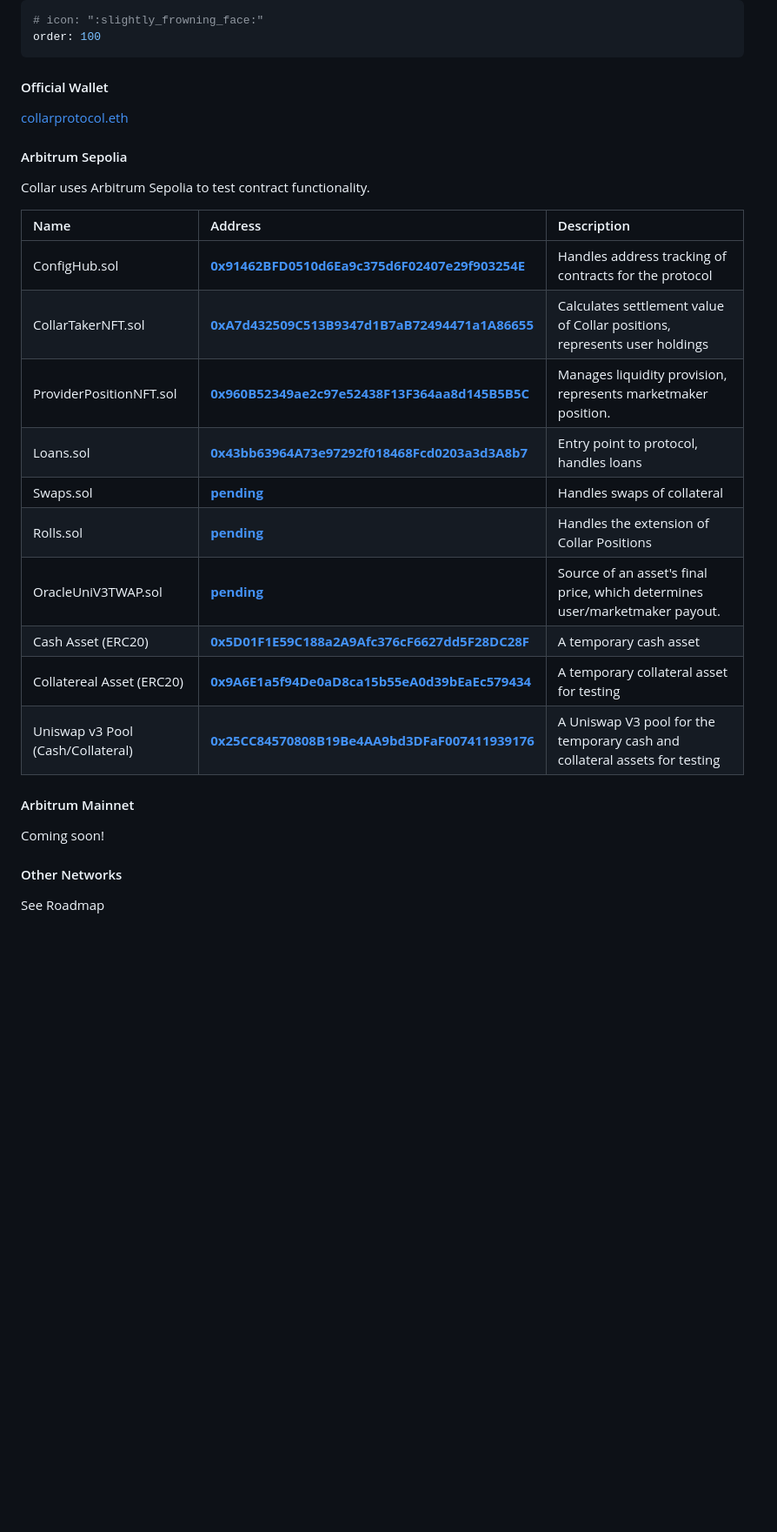
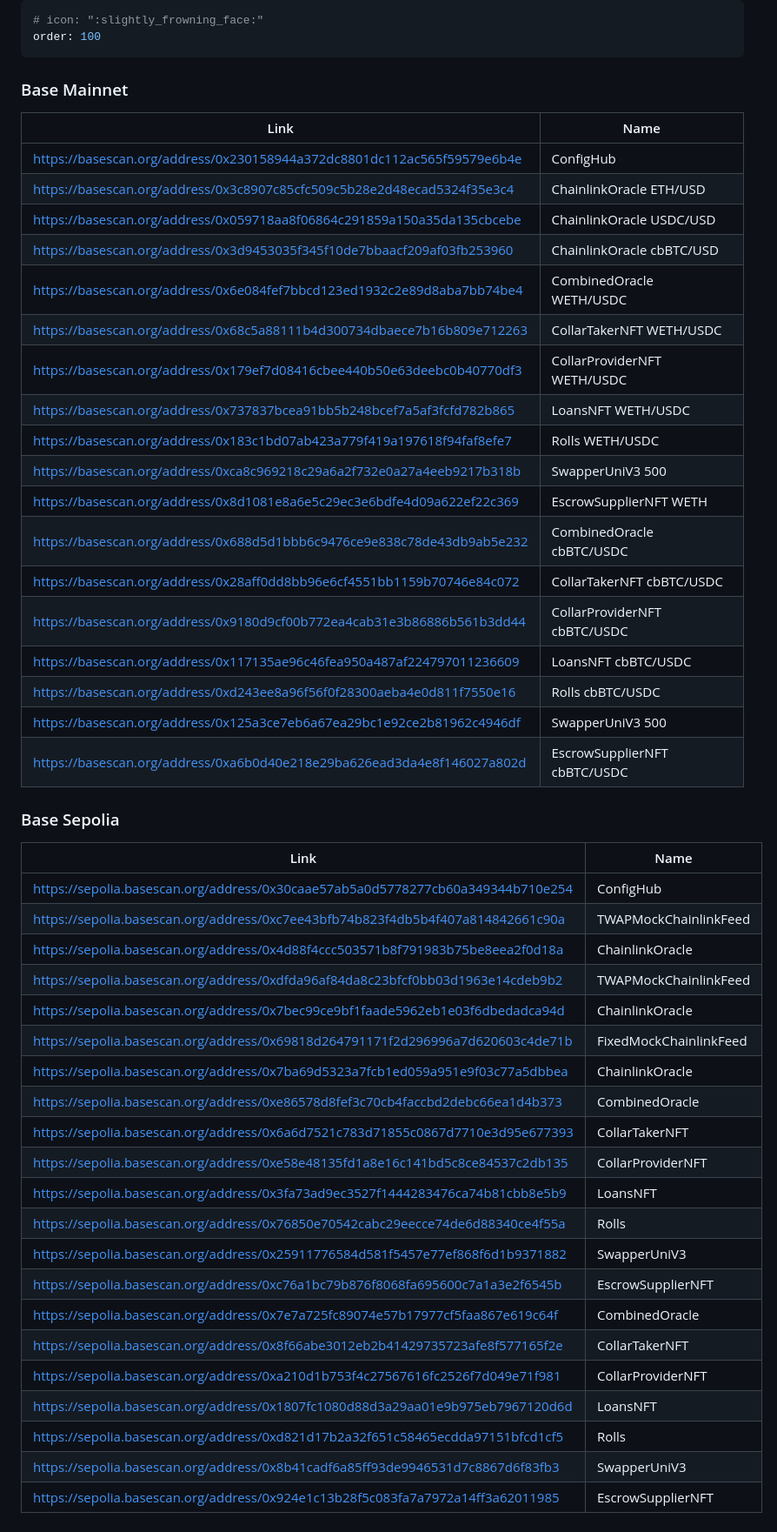
Before and after one commit to CollarNetworks/docs, a Markdown page: Protocol Architecture/Deployments.md, the part around the change. Shown: that part at 87% size. Rendered like a GitHub page; blank space fills up the shorter version.

```diff
--- a/Protocol Architecture/Deployments.md
+++ b/Protocol Architecture/Deployments.md
@@ -3,31 +3,51 @@
 order: 100
 ---
 
-#### Official Wallet
+### Base Mainnet
 
-[collarprotocol.eth](https://etherscan.io/address/0x1980fB2f1e18E0CEc2219e3eda333b05fd92dA0d)
+| Link | Name |
+|----------|---------|
+| https://basescan.org/address/0x230158944a372dc8801dc112ac565f59579e6b4e | ConfigHub |
+| https://basescan.org/address/0x3c8907c85cfc509c5b28e2d48ecad5324f35e3c4 | ChainlinkOracle ETH/USD |
+| https://basescan.org/address/0x059718aa8f06864c291859a150a35da135cbcebe | ChainlinkOracle USDC/USD|
+| https://basescan.org/address/0x3d9453035f345f10de7bbaacf209af03fb253960 | ChainlinkOracle cbBTC/USD|
+| https://basescan.org/address/0x6e084fef7bbcd123ed1932c2e89d8aba7bb74be4 | CombinedOracle WETH/USDC |
+| https://basescan.org/address/0x68c5a88111b4d300734dbaece7b16b809e712263 | CollarTakerNFT WETH/USDC |
+| https://basescan.org/address/0x179ef7d08416cbee440b50e63deebc0b40770df3 | CollarProviderNFT WETH/USDC |
+| https://basescan.org/address/0x737837bcea91bb5b248bcef7a5af3fcfd782b865 | LoansNFT WETH/USDC |
+| https://basescan.org/address/0x183c1bd07ab423a779f419a197618f94faf8efe7 | Rolls WETH/USDC |
+| https://basescan.org/address/0xca8c969218c29a6a2f732e0a27a4eeb9217b318b | SwapperUniV3 500 |
+| https://basescan.org/address/0x8d1081e8a6e5c29ec3e6bdfe4d09a622ef22c369 | EscrowSupplierNFT WETH |
+| https://basescan.org/address/0x688d5d1bbb6c9476ce9e838c78de43db9ab5e232 | CombinedOracle cbBTC/USDC |
+| https://basescan.org/address/0x28aff0dd8bb96e6cf4551bb1159b70746e84c072 | CollarTakerNFT cbBTC/USDC |
+| https://basescan.org/address/0x9180d9cf00b772ea4cab31e3b86886b561b3dd44 | CollarProviderNFT cbBTC/USDC |
+| https://basescan.org/address/0x117135ae96c46fea950a487af224797011236609 | LoansNFT cbBTC/USDC |
+| https://basescan.org/address/0xd243ee8a96f56f0f28300aeba4e0d811f7550e16 | Rolls cbBTC/USDC |
+| https://basescan.org/address/0x125a3ce7eb6a67ea29bc1e92ce2b81962c4946df | SwapperUniV3 500 |
+| https://basescan.org/address/0xa6b0d40e218e29ba626ead3da4e8f146027a802d | EscrowSupplierNFT cbBTC/USDC |
 
-#### Arbitrum Sepolia
+### Base Sepolia
 
-Collar uses Arbitrum Sepolia to test contract functionality.
-
-| Name                              | Address                                                                                                                          | Description                                                                 |
-| :-------------------------------- | :------------------------------------------------------------------------------------------------------------------------------- | :-------------------------------------------------------------------------- |
-| ConfigHub.sol                     | [**0x91462BFD0510d6Ea9c375d6F02407e29f903254E**](https://sepolia.arbiscan.io/address/0x91462BFD0510d6Ea9c375d6F02407e29f903254E) | Handles address tracking of contracts for the protocol                      |
-| CollarTakerNFT.sol                | [**0xA7d432509C513B9347d1B7aB72494471a1A86655**](https://sepolia.arbiscan.io/address/0xA7d432509C513B9347d1B7aB72494471a1A86655) | Calculates settlement value of Collar positions, represents user holdings   |
-| ProviderPositionNFT.sol           | [**0x960B52349ae2c97e52438F13F364aa8d145B5B5C**](https://sepolia.arbiscan.io/address/0x960B52349ae2c97e52438F13F364aa8d145B5B5C) | Manages liquidity provision, represents marketmaker position.               |
-| Loans.sol                         | [**0x43bb63964A73e97292f018468Fcd0203a3d3A8b7**](https://sepolia.arbiscan.io/address/0x43bb63964A73e97292f018468Fcd0203a3d3A8b7) | Entry point to protocol, handles loans                                      |
-| Swaps.sol                         | [**pending**](https://sepolia.arbiscan.io/address/pending)                                                                       | Handles swaps of collateral                                                 |
-| Rolls.sol                         | [**pending**](https://sepolia.arbiscan.io/address/pending)                                                                       | Handles the extension of Collar Positions                                   |
-| OracleUniV3TWAP.sol               | [**pending**](https://sepolia.arbiscan.io/address/pending)                                                                       | Source of an asset's final price, which determines user/marketmaker payout. |
-| Cash Asset (ERC20)                | [**0x5D01F1E59C188a2A9Afc376cF6627dd5F28DC28F**](https://sepolia.arbiscan.io/address/0x5D01F1E59C188a2A9Afc376cF6627dd5F28DC28F) | A temporary cash asset                                                      |
-| Collatereal Asset (ERC20)         | [**0x9A6E1a5f94De0aD8ca15b55eA0d39bEaEc579434**](https://sepolia.arbiscan.io/address/0x9A6E1a5f94De0aD8ca15b55eA0d39bEaEc579434) | A temporary collateral asset for testing                                    |
-| Uniswap v3 Pool (Cash/Collateral) | [**0x25CC84570808B19Be4AA9bd3DFaF007411939176**](https://sepolia.arbiscan.io/address/0x25CC84570808B19Be4AA9bd3DFaF007411939176) | A Uniswap V3 pool for the temporary cash and collateral assets for testing  |
-
-#### Arbitrum Mainnet
-
-Coming soon!
-
-#### Other Networks
-
-See Roadmap
+| Link | Name |
+|----------|---------|
+| https://sepolia.basescan.org/address/0x30caae57ab5a0d5778277cb60a349344b710e254 | ConfigHub |
+| https://sepolia.basescan.org/address/0xc7ee43bfb74b823f4db5b4f407a814842661c90a | TWAPMockChainlinkFeed |
+| https://sepolia.basescan.org/address/0x4d88f4ccc503571b8f791983b75be8eea2f0d18a | ChainlinkOracle |
+| https://sepolia.basescan.org/address/0xdfda96af84da8c23bfcf0bb03d1963e14cdeb9b2 | TWAPMockChainlinkFeed |
+| https://sepolia.basescan.org/address/0x7bec99ce9bf1faade5962eb1e03f6dbedadca94d | ChainlinkOracle |
+| https://sepolia.basescan.org/address/0x69818d264791171f2d296996a7d620603c4de71b | FixedMockChainlinkFeed |
+| https://sepolia.basescan.org/address/0x7ba69d5323a7fcb1ed059a951e9f03c77a5dbbea | ChainlinkOracle |
+| https://sepolia.basescan.org/address/0xe86578d8fef3c70cb4faccbd2debc66ea1d4b373 | CombinedOracle |
+| https://sepolia.basescan.org/address/0x6a6d7521c783d71855c0867d7710e3d95e677393 | CollarTakerNFT |
+| https://sepolia.basescan.org/address/0xe58e48135fd1a8e16c141bd5c8ce84537c2db135 | CollarProviderNFT |
+| https://sepolia.basescan.org/address/0x3fa73ad9ec3527f1444283476ca74b81cbb8e5b9 | LoansNFT |
+| https://sepolia.basescan.org/address/0x76850e70542cabc29eecce74de6d88340ce4f55a | Rolls |
+| https://sepolia.basescan.org/address/0x25911776584d581f5457e77ef868f6d1b9371882 | SwapperUniV3 |
+| https://sepolia.basescan.org/address/0xc76a1bc79b876f8068fa695600c7a1a3e2f6545b | EscrowSupplierNFT |
+| https://sepolia.basescan.org/address/0x7e7a725fc89074e57b17977cf5faa867e619c64f | CombinedOracle |
+| https://sepolia.basescan.org/address/0x8f66abe3012eb2b41429735723afe8f577165f2e | CollarTakerNFT |
+| https://sepolia.basescan.org/address/0xa210d1b753f4c27567616fc2526f7d049e71f981 | CollarProviderNFT |
+| https://sepolia.basescan.org/address/0x1807fc1080d88d3a29aa01e9b975eb7967120d6d | LoansNFT |
+| https://sepolia.basescan.org/address/0xd821d17b2a32f651c58465ecdda97151bfcd1cf5 | Rolls |
+| https://sepolia.basescan.org/address/0x8b41cadf6a85ff93de9946531d7c8867d6f83fb3 | SwapperUniV3 |
+| https://sepolia.basescan.org/address/0x924e1c13b28f5c083fa7a7972a14ff3a62011985 | EscrowSupplierNFT |
```
